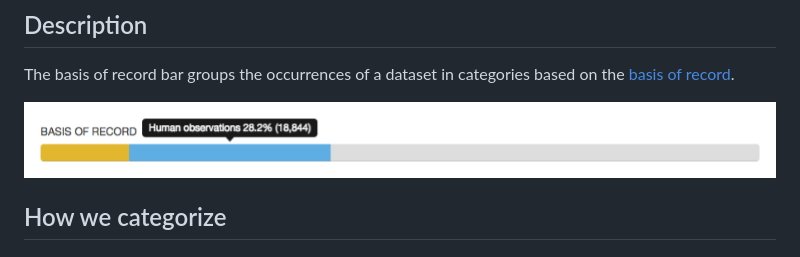
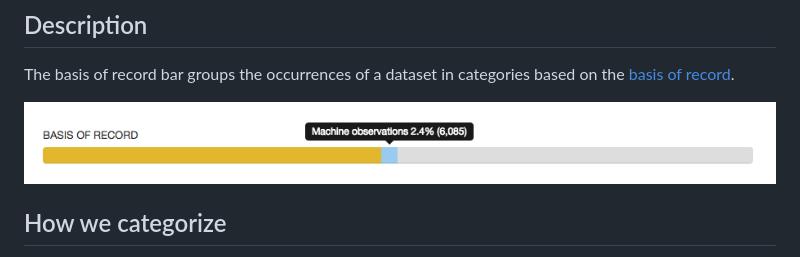
Before and after one commit to Datafable/gbif-dataset-metrics, a Markdown page: documentation/basis-of-record-bar.md, the part around the change. Rendered like a GitHub page; pictures changed too: images/features/basis-of-record-bar-0debafd0-6c8a-11de-8225-b8a03c50a862.png (added), images/features/basis-of-record-bar-42319b8f-9b9d-448d-969f-656792a69176.png (deleted).

Commit message:
Improve feature images

```diff
--- a/documentation/basis-of-record-bar.md
+++ b/documentation/basis-of-record-bar.md
@@ -4,7 +4,7 @@
 
 The basis of record bar groups the occurrences of a dataset in categories based on the [basis of record](http://gbif.github.io/gbif-api/apidocs/org/gbif/api/vocabulary/BasisOfRecord.html).
 
-![screenshot](../images/features/basis-of-record-bar-42319b8f-9b9d-448d-969f-656792a69176.png)
+![screenshot](../images/features/basis-of-record-bar-0debafd0-6c8a-11de-8225-b8a03c50a862.png)
 
 ## How we categorize
 
```
Also changed, not shown: images/features/coordinates-bar-0debafd0-6c8a-11de-8225-b8a03c50a862.png, images/features/multimedia-bar-995b2ca4-9b4d-4609-acd5-24d8297f0a4b.png, images/features/taxon-match-bar-2cc23bac-e94b-414f-95ab-cc838c03f765.png.
